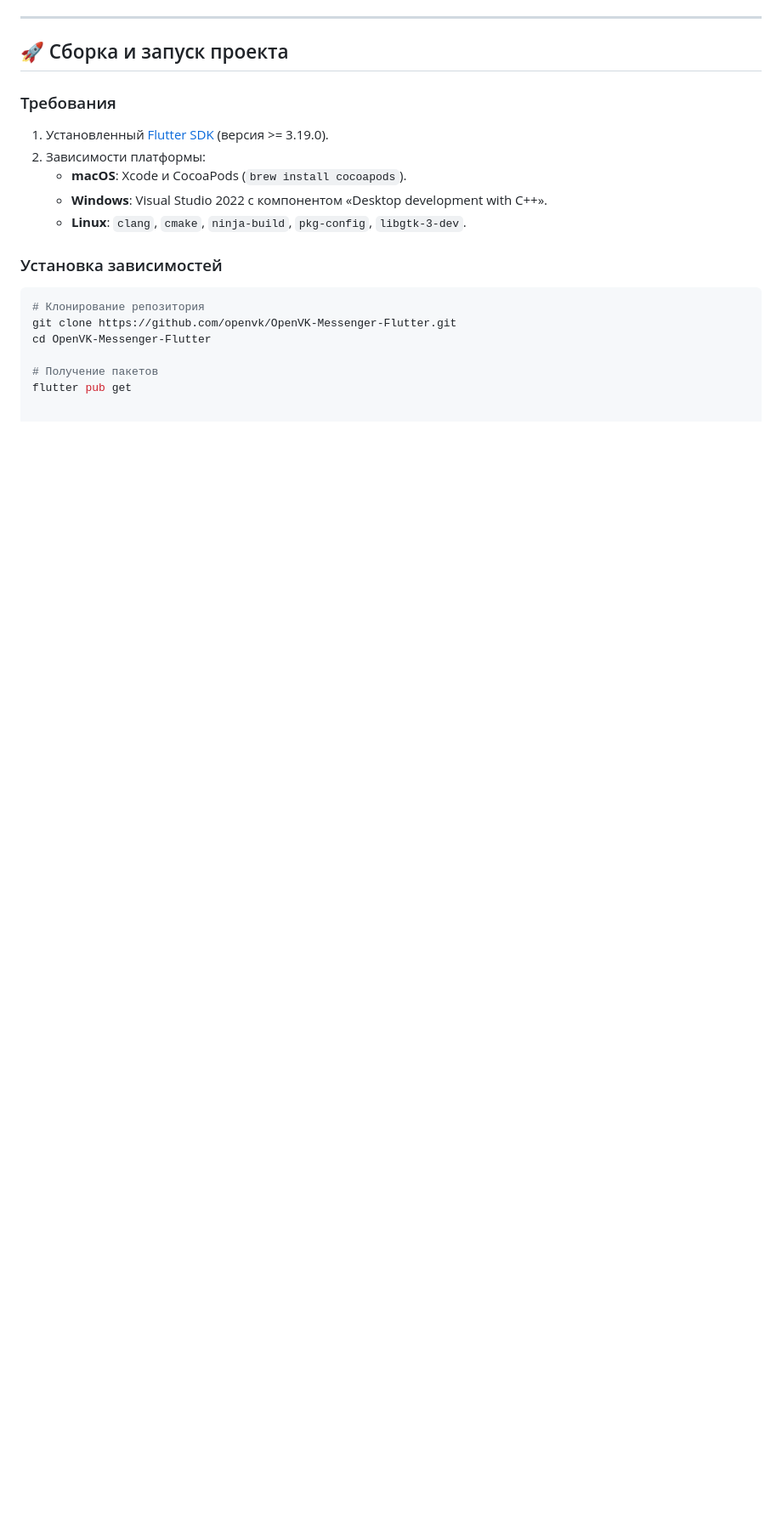
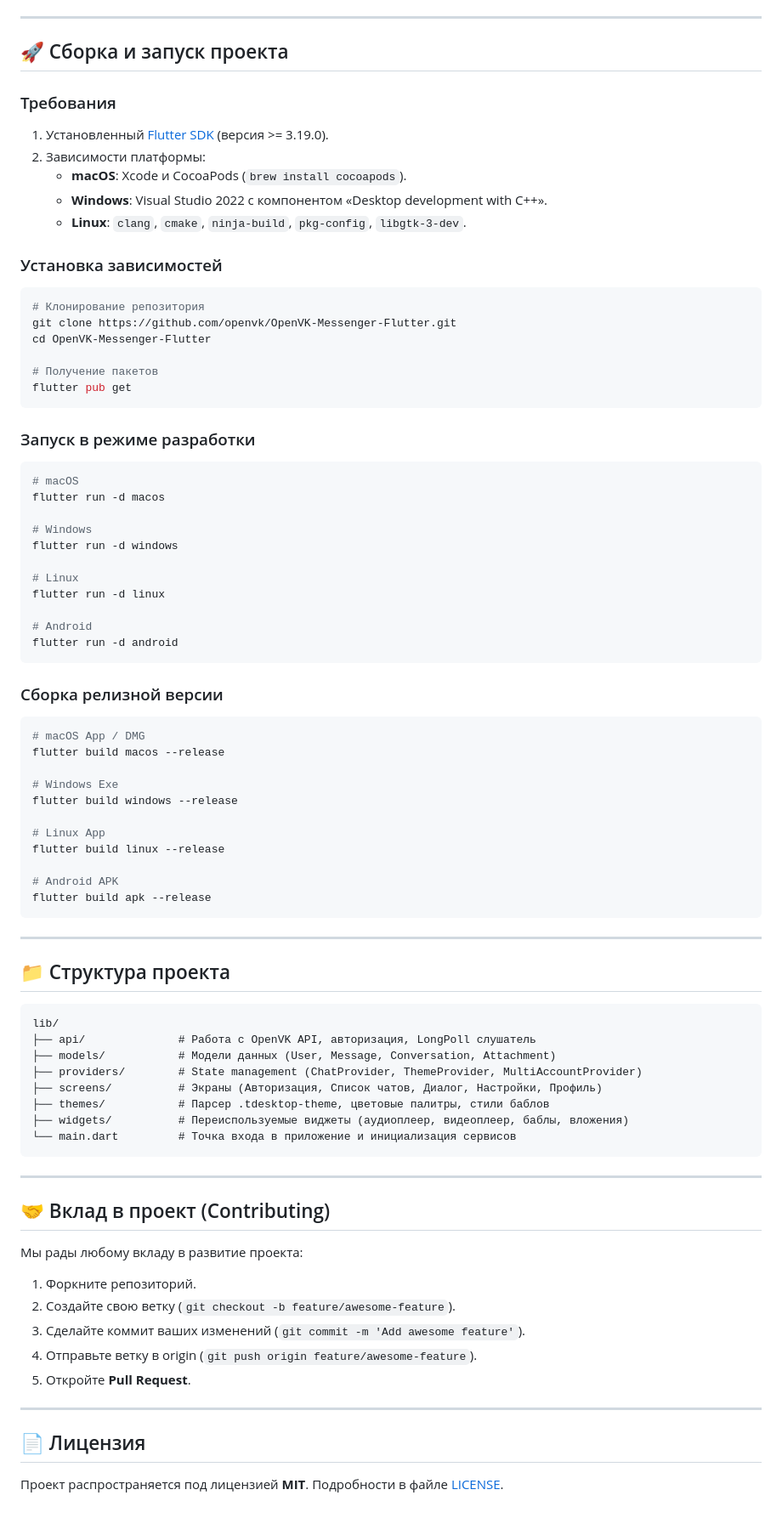
Before and after one commit to AlexNevashno/OpenVK-Messenger-Flutter, a Markdown page: README.md, the part around one of its changes. Shown at 85% size. Rendered like a GitHub page; blank space fills up the shorter version.

````diff
--- a/README.md
+++ b/README.md
@@ -103,3 +103,66 @@ cd OpenVK-Messenger-Flutter
 
 # Получение пакетов
 flutter pub get
+```
+
+### Запуск в режиме разработки
+```bash
+# macOS
+flutter run -d macos
+
+# Windows
+flutter run -d windows
+
+# Linux
+flutter run -d linux
+
+# Android
+flutter run -d android
+```
+
+### Сборка релизной версии
+```bash
+# macOS App / DMG
+flutter build macos --release
+
+# Windows Exe
+flutter build windows --release
+
+# Linux App
+flutter build linux --release
+
+# Android APK
+flutter build apk --release
+```
+
+---
+
+## 📁 Структура проекта
+
+```text
+lib/
+├── api/              # Работа с OpenVK API, авторизация, LongPoll слушатель
+├── models/           # Модели данных (User, Message, Conversation, Attachment)
+├── providers/        # State management (ChatProvider, ThemeProvider, MultiAccountProvider)
+├── screens/          # Экраны (Авторизация, Список чатов, Диалог, Настройки, Профиль)
+├── themes/           # Парсер .tdesktop-theme, цветовые палитры, стили баблов
+├── widgets/          # Переиспользуемые виджеты (аудиоплеер, видеоплеер, баблы, вложения)
+└── main.dart         # Точка входа в приложение и инициализация сервисов
+```
+
+---
+
+## 🤝 Вклад в проект (Contributing)
+
+Мы рады любому вкладу в развитие проекта:
+1. Форкните репозиторий.
+2. Создайте свою ветку (`git checkout -b feature/awesome-feature`).
+3. Сделайте коммит ваших изменений (`git commit -m 'Add awesome feature'`).
+4. Отправьте ветку в origin (`git push origin feature/awesome-feature`).
+5. Откройте **Pull Request**.
+
+---
+
+## 📄 Лицензия
+
+Проект распространяется под лицензией **MIT**. Подробности в файле [LICENSE](LICENSE).
````
Also changed, not shown: other parts of README.md (+1 -1 lines).
